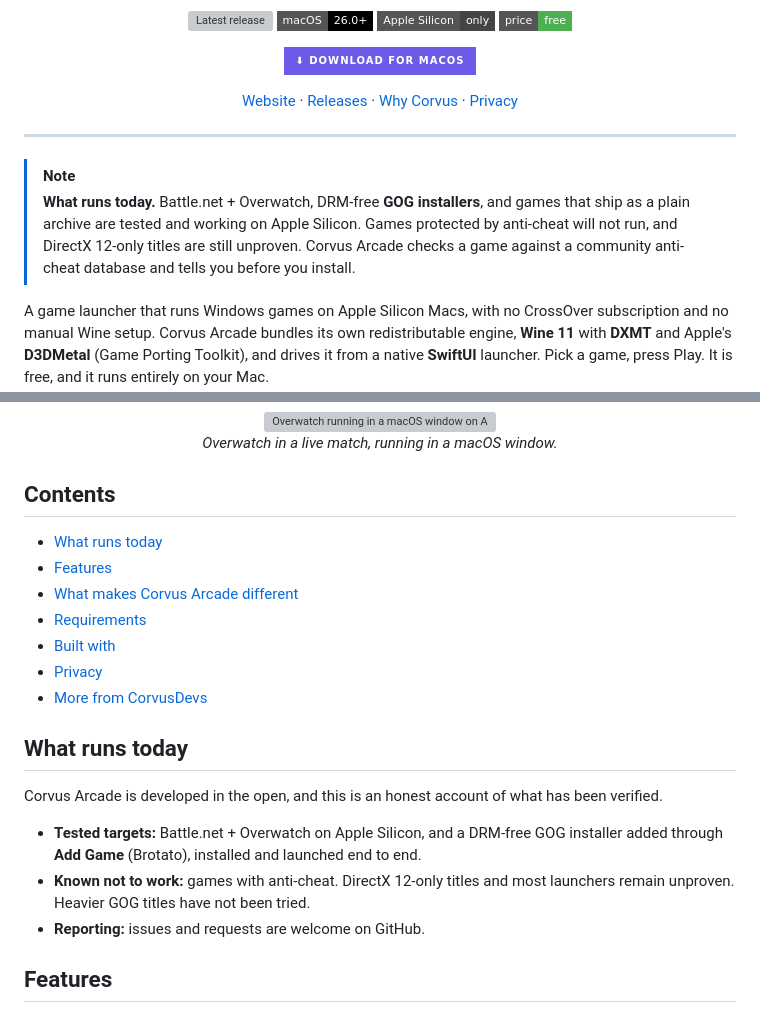
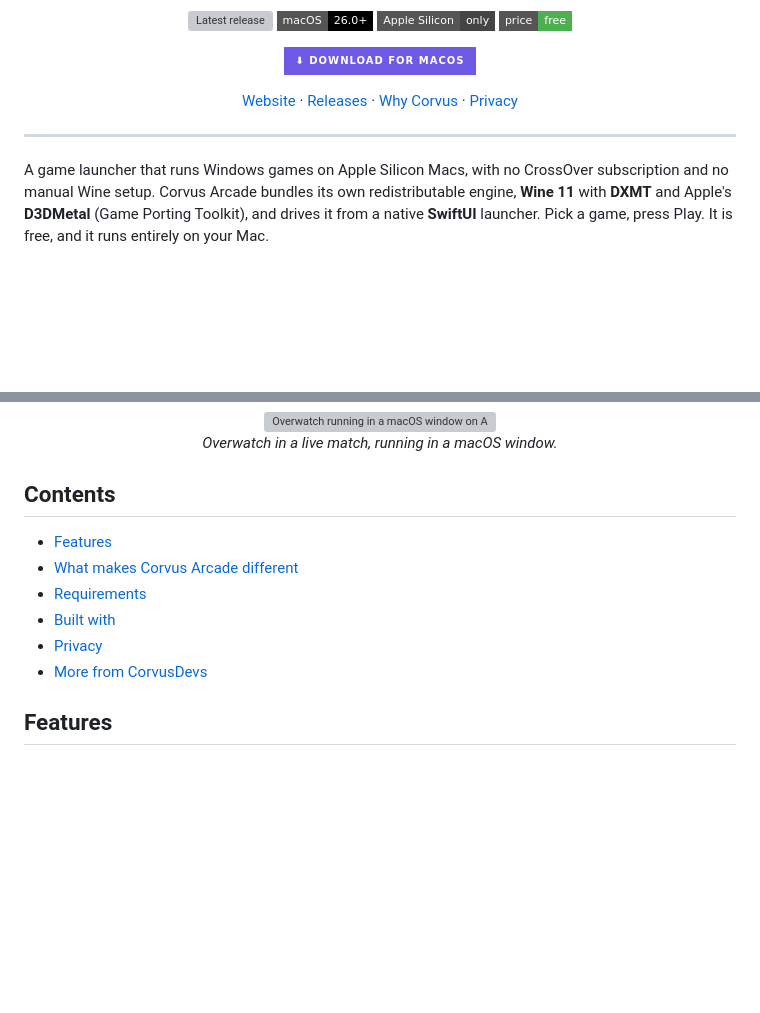
Before and after one commit to CorvusDevs/CorvusArcade, a Markdown page: README.md, 2 parts joined by grey strips. GitHub-like rendering; badges without logos; blank space fills up the shorter version; grey boxes are pictures that could not be loaded.

Commit message:
docs: remove compatibility notice from README

```diff
--- a/README.md
+++ b/README.md
@@ -28,9 +28,6 @@
 
 ---
 
-> [!NOTE]
-> **What runs today.** Battle.net + Overwatch, DRM-free **GOG installers**, and games that ship as a plain archive are tested and working on Apple Silicon. Games protected by anti-cheat will not run, and DirectX 12-only titles are still unproven. Corvus Arcade checks a game against a community anti-cheat database and tells you before you install.
-
 A game launcher that runs Windows games on Apple Silicon Macs, with no CrossOver subscription and no manual Wine setup. Corvus Arcade bundles its own redistributable engine, **Wine 11** with **DXMT** and Apple's **D3DMetal** (Game Porting Toolkit), and drives it from a native **SwiftUI** launcher. Pick a game, press Play. It is free, and it runs entirely on your Mac.
 
 <div align="center">
@@ -59,21 +56,12 @@ A game launcher that runs Windows games on Apple Silicon Macs, with no CrossOver
 
 ## Contents
 
-- [What runs today](#what-runs-today)
 - [Features](#features)
 - [What makes Corvus Arcade different](#what-makes-corvus-arcade-different)
 - [Requirements](#requirements)
 - [Built with](#built-with)
 - [Privacy](#privacy)
 - [More from CorvusDevs](#more-from-corvusdevs)
-
-## What runs today
-
-Corvus Arcade is developed in the open, and this is an honest account of what has been verified.
-
-- **Tested targets:** Battle.net + Overwatch on Apple Silicon, and a DRM-free GOG installer added through **Add Game** (Brotato), installed and launched end to end.
-- **Known not to work:** games with anti-cheat. DirectX 12-only titles and most launchers remain unproven. Heavier GOG titles have not been tried.
-- **Reporting:** issues and requests are welcome on GitHub.
 
 ## Features
 
```
